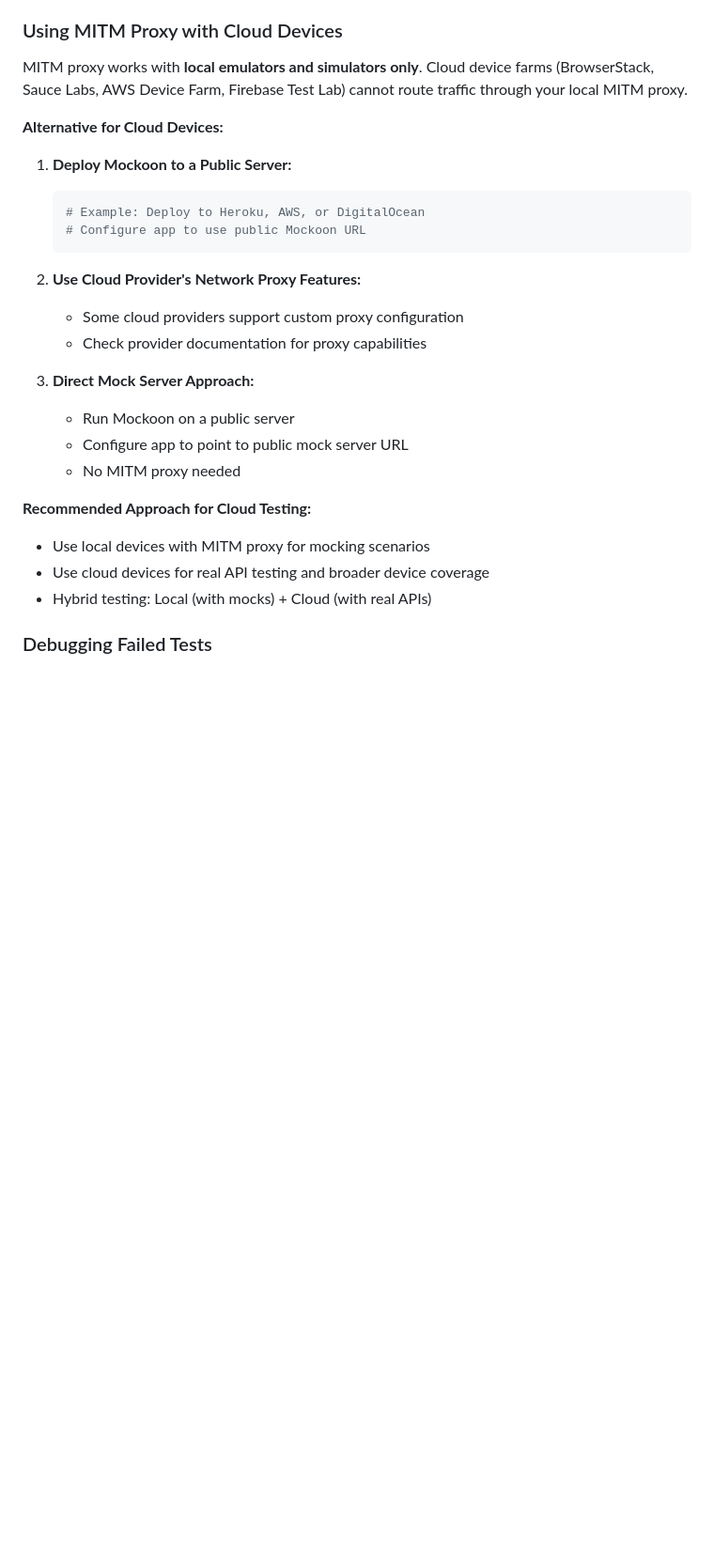
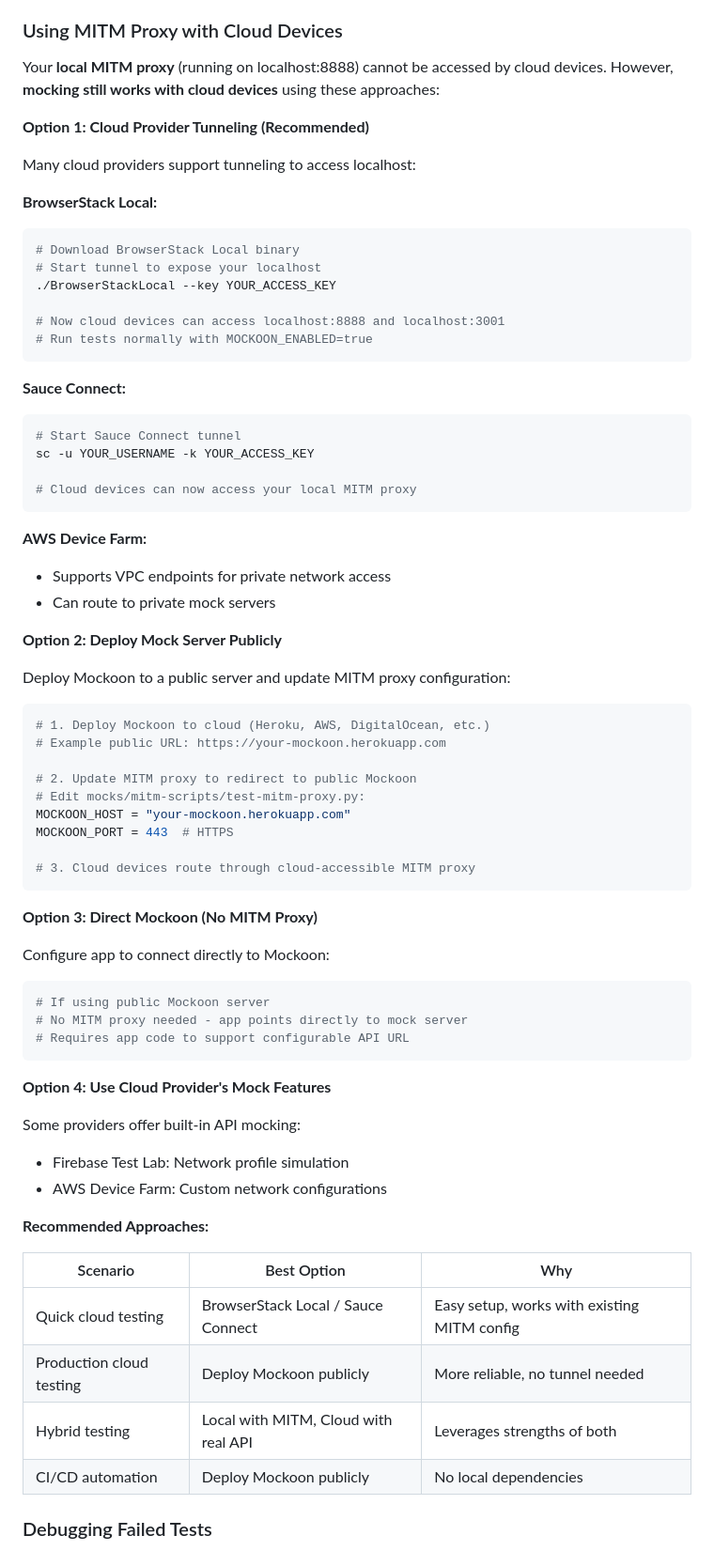
Before and after one commit to VanyaHuaman/mobile-test-farm, a Markdown page: README.md, the part around the change. Shown: that part at 94% size. Rendered like a GitHub page; blank space fills up the shorter version.

Commit message:
Clarify that mocking DOES work with cloud devices via tunneling
Updated cloud device mocking section to correct misinformation:

Previous version incorrectly implied mocking doesn't work with cloud devices.

Corrected version explains:
- Local MITM proxy (localhost:8888) cannot be accessed directly by cloud devices
- BUT mocking still works through several approaches

Added 4 options with examples:

1. Cloud Provider Tunneling (Recommended):
   - BrowserStack Local - tunnel to expose localhost
   - Sauce Connect - tunnel for Sauce Labs
   - AWS Device Farm - VPC endpoints
   - Allows cloud devices to access local MITM proxy + Mockoon

2. Deploy Mock Server Publicly:
   - Deploy Mockoon to Heroku/AWS/DigitalOcean
   - Update MITM proxy config to point to public server
   - No localhost dependency

3. Direct Mockoon (No MITM):
   - App connects directly to public Mockoon server
   - Requires configurable API URL in app

4. Cloud Provider Mock Features:
   - Firebase Test Lab network profiles
   - AWS Device Farm network configurations

Added decision matrix table showing best option for each scenario:
- Quick testing → Use tunneling
- Production → Deploy publicly
- Hybrid → Local with MITM, cloud with real API
- CI/CD → Deploy publicly

This addresses the question: "Will mocking work with cloud devices?"
Answer: YES, through tunneling or public deployment.

````diff
--- a/README.md
+++ b/README.md
@@ -416,29 +416,74 @@ MOCKOON_ENABLED=true MOCKOON_MOCK_FILE=mocks/environments/empty.json npm run tes
 
 ### Using MITM Proxy with Cloud Devices
 
-MITM proxy works with **local emulators and simulators only**. Cloud device farms (BrowserStack, Sauce Labs, AWS Device Farm, Firebase Test Lab) cannot route traffic through your local MITM proxy.
+Your **local MITM proxy** (running on localhost:8888) cannot be accessed by cloud devices. However, **mocking still works with cloud devices** using these approaches:
 
-**Alternative for Cloud Devices:**
+**Option 1: Cloud Provider Tunneling (Recommended)**
 
-1. **Deploy Mockoon to a Public Server:**
-   ```bash
-   # Example: Deploy to Heroku, AWS, or DigitalOcean
-   # Configure app to use public Mockoon URL
-   ```
+Many cloud providers support tunneling to access localhost:
 
-2. **Use Cloud Provider's Network Proxy Features:**
-   - Some cloud providers support custom proxy configuration
-   - Check provider documentation for proxy capabilities
+**BrowserStack Local:**
+```bash
+# Download BrowserStack Local binary
+# Start tunnel to expose your localhost
+./BrowserStackLocal --key YOUR_ACCESS_KEY
 
-3. **Direct Mock Server Approach:**
-   - Run Mockoon on a public server
-   - Configure app to point to public mock server URL
-   - No MITM proxy needed
+# Now cloud devices can access localhost:8888 and localhost:3001
+# Run tests normally with MOCKOON_ENABLED=true
+```
 
-**Recommended Approach for Cloud Testing:**
-- Use local devices with MITM proxy for mocking scenarios
-- Use cloud devices for real API testing and broader device coverage
-- Hybrid testing: Local (with mocks) + Cloud (with real APIs)
+**Sauce Connect:**
+```bash
+# Start Sauce Connect tunnel
+sc -u YOUR_USERNAME -k YOUR_ACCESS_KEY
+
+# Cloud devices can now access your local MITM proxy
+```
+
+**AWS Device Farm:**
+- Supports VPC endpoints for private network access
+- Can route to private mock servers
+
+**Option 2: Deploy Mock Server Publicly**
+
+Deploy Mockoon to a public server and update MITM proxy configuration:
+
+```bash
+# 1. Deploy Mockoon to cloud (Heroku, AWS, DigitalOcean, etc.)
+# Example public URL: https://your-mockoon.herokuapp.com
+
+# 2. Update MITM proxy to redirect to public Mockoon
+# Edit mocks/mitm-scripts/test-mitm-proxy.py:
+MOCKOON_HOST = "your-mockoon.herokuapp.com"
+MOCKOON_PORT = 443  # HTTPS
+
+# 3. Cloud devices route through cloud-accessible MITM proxy
+```
+
+**Option 3: Direct Mockoon (No MITM Proxy)**
+
+Configure app to connect directly to Mockoon:
+
+```bash
+# If using public Mockoon server
+# No MITM proxy needed - app points directly to mock server
+# Requires app code to support configurable API URL
+```
+
+**Option 4: Use Cloud Provider's Mock Features**
+
+Some providers offer built-in API mocking:
+- Firebase Test Lab: Network profile simulation
+- AWS Device Farm: Custom network configurations
+
+**Recommended Approaches:**
+
+| Scenario | Best Option | Why |
+|----------|-------------|-----|
+| Quick cloud testing | BrowserStack Local / Sauce Connect | Easy setup, works with existing MITM config |
+| Production cloud testing | Deploy Mockoon publicly | More reliable, no tunnel needed |
+| Hybrid testing | Local with MITM, Cloud with real API | Leverages strengths of both |
+| CI/CD automation | Deploy Mockoon publicly | No local dependencies |
 
 ### Debugging Failed Tests
 
````
